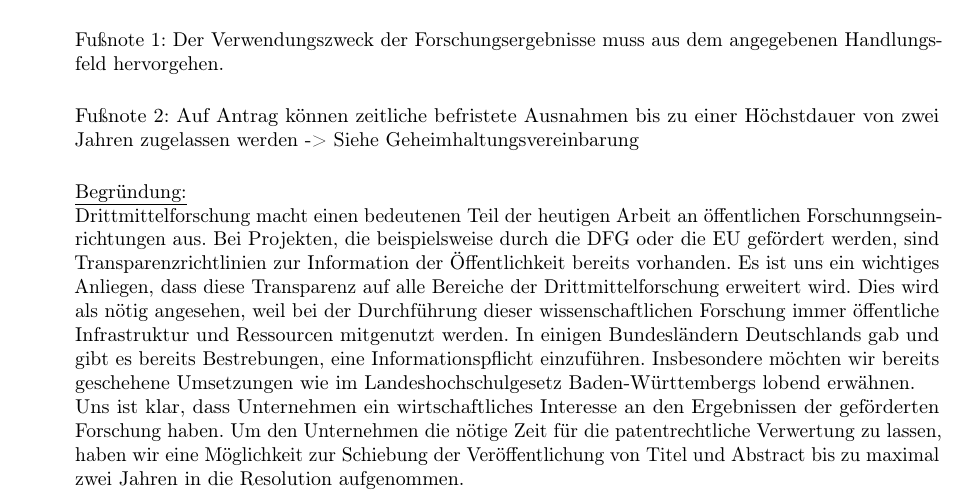
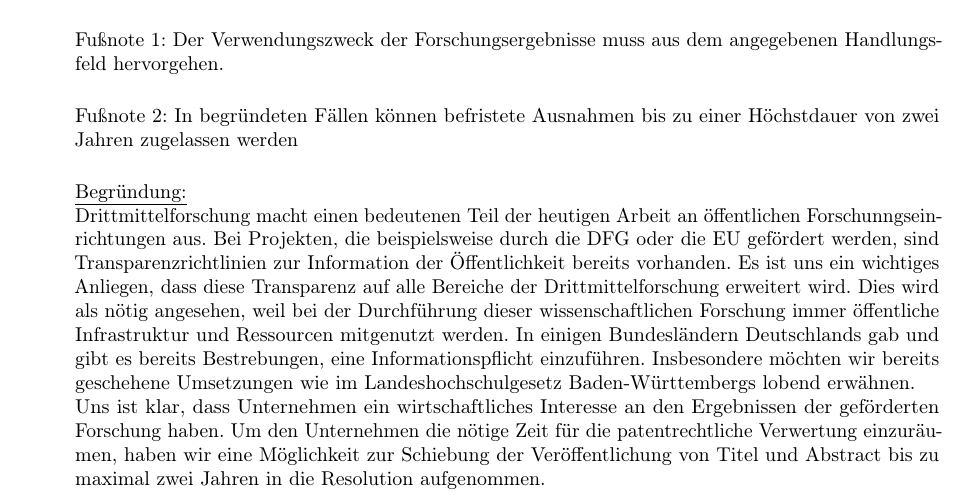
Before and after one commit to JanLuca/MyZaPFResos, a LaTeX document (WiSe15/Transparenz_Drittmittel/Resolution_zu_Transparenz_Drittmittel.tex): part of the page, cut so that both start at the same text. Compiled offline with pdfLaTeX.

Commit message:
Transparenz-Reso

```diff
--- a/WiSe15/Transparenz_Drittmittel/Resolution_zu_Transparenz_Drittmittel.tex
+++ b/WiSe15/Transparenz_Drittmittel/Resolution_zu_Transparenz_Drittmittel.tex
@@ -51,11 +51,11 @@ Die ZaPF sieht die Bedeutung von Drittmitteln für die moderne Forschung an öff
 ~\\
 Fußnote 1: Der Verwendungszweck der Forschungsergebnisse muss aus dem angegebenen Handlungsfeld hervorgehen.\\
 
-Fußnote 2: Auf Antrag können zeitliche befristete Ausnahmen bis zu einer Höchstdauer von zwei Jahren zugelassen werden -> Siehe Geheimhaltungsvereinbarung\\
+Fußnote 2: In begründeten Fällen können befristete Ausnahmen bis zu einer Höchstdauer von zwei Jahren zugelassen werden\\
 
 \underline{Begründung:}\\
 Drittmittelforschung macht einen bedeutenen Teil der heutigen Arbeit an öffentlichen Forschunngseinrichtungen aus. Bei Projekten, die beispielsweise durch die DFG oder die EU gefördert werden, sind Transparenzrichtlinien zur Information der Öffentlichkeit bereits vorhanden. Es ist uns ein wichtiges Anliegen, dass diese Transparenz auf alle Bereiche der Drittmittelforschung erweitert wird. Dies wird als nötig angesehen, weil bei der Durchführung dieser wissenschaftlichen Forschung immer öffentliche Infrastruktur und Ressourcen mitgenutzt werden. In einigen Bundesländern Deutschlands gab und gibt es bereits Bestrebungen, eine Informationspflicht einzuführen. Insbesondere möchten wir bereits geschehene Umsetzungen wie im Landeshochschulgesetz Baden-Württembergs lobend erwähnen.\\
-Uns ist klar, dass Unternehmen ein wirtschaftliches Interesse an den Ergebnissen der geförderten Forschung haben. Um den Unternehmen die nötige Zeit für die patentrechtliche Verwertung zu lassen, haben wir eine Möglichkeit zur Schiebung der Veröffentlichung von Titel und Abstract bis zu maximal zwei Jahren in die Resolution aufgenommen.
+Uns ist klar, dass Unternehmen ein wirtschaftliches Interesse an den Ergebnissen der geförderten Forschung haben. Um den Unternehmen die nötige Zeit für die patentrechtliche Verwertung einzuräumen, haben wir eine Möglichkeit zur Schiebung der Veröffentlichung von Titel und Abstract bis zu maximal zwei Jahren in die Resolution aufgenommen.
 
 \end{quote}
 
```
Also changed, not shown: WiSe15/Transparenz_Drittmittel/Resolution_zu_Transparenz_Drittmittel.pdf, 2 other files.
